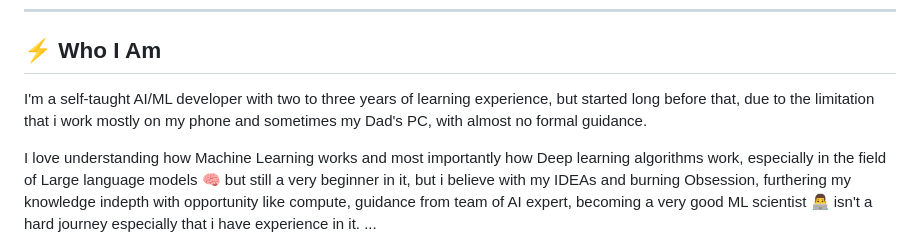
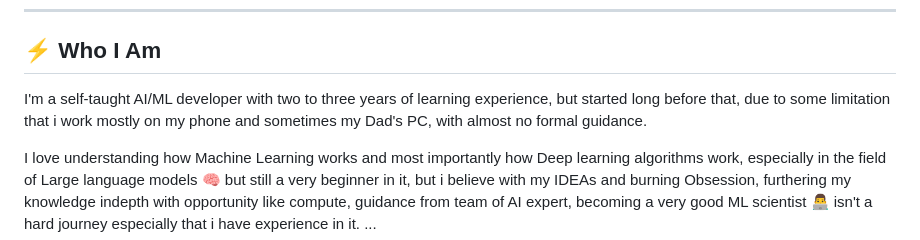
Before and after one commit to MuhammadBinary/Muhd_DeepML, a Markdown page: README.md, the part around the change. Rendered like a GitHub page.

Commit message:
Fix grammar and clarity in README introduction
Corrected grammatical errors and improved clarity in the introduction.

```diff
--- a/README.md
+++ b/README.md
@@ -28,7 +28,7 @@
 
 ## ⚡ Who I Am
 
-I'm a self-taught AI/ML developer with two to three years of learning experience, but started long before that, due to the limitation that i work
+I'm a self-taught AI/ML developer with two to three years of learning experience, but started long before that, due to some limitation that i work
 mostly on my phone and sometimes my Dad's PC, with almost no formal guidance.
 
 I love understanding how Machine Learning works and most importantly how Deep learning algorithms work, especially in the field of Large language models 🧠 but still a very beginner in it, but i believe with my IDEAs and burning Obsession, furthering my knowledge indepth with opportunity like compute, guidance from team of AI expert, becoming a very good ML scientist 👨‍💻 isn't a hard journey especially that i have experience in it.
```
